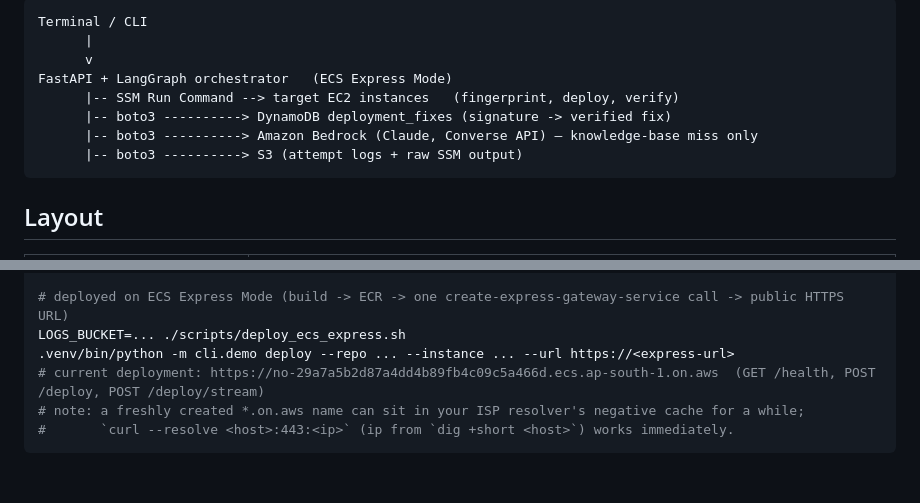
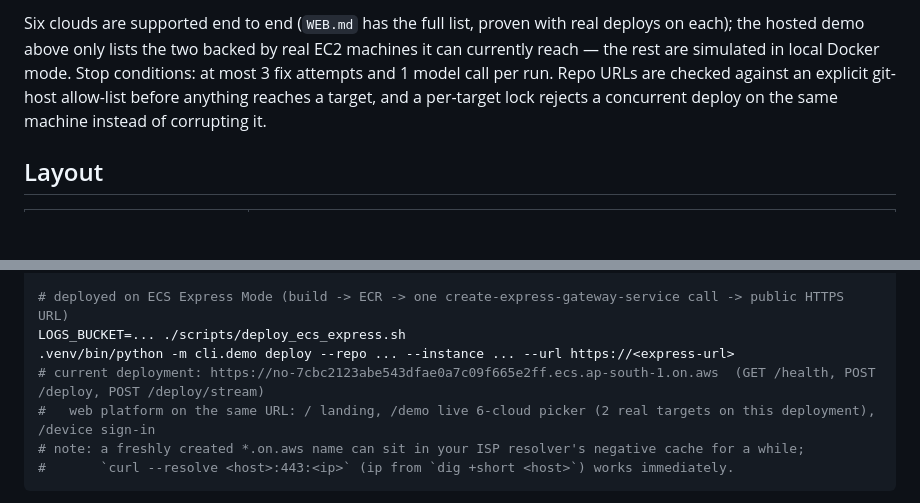
Before and after one commit to SibgathKhan777/NoMeshOps, a Markdown page: README.md, 2 parts joined by grey strips. Drawn GitHub-style; blank space fills up the shorter version.

````diff
--- a/README.md
+++ b/README.md
@@ -8,13 +51,10 @@ same error resolves near-instantly the next time it is seen.
 ```
-Terminal / CLI
-      |
-      v
-FastAPI + LangGraph orchestrator   (ECS Express Mode)
-      |-- SSM Run Command --> target EC2 instances   (fingerprint, deploy, verify)
-      |-- boto3 ----------> DynamoDB deployment_fixes (signature -> verified fix)
-      |-- boto3 ----------> Amazon Bedrock (Claude, Converse API) — knowledge-base miss only
-      |-- boto3 ----------> S3 (attempt logs + raw SSM output)
-```
+
+Six clouds are supported end to end (`WEB.md` has the full list, proven with real deploys on each);
+the hosted demo above only lists the two backed by real EC2 machines it can currently reach — the
+rest are simulated in local Docker mode. Stop conditions: at most 3 fix attempts and 1 model call
+per run. Repo URLs are checked against an explicit git-host allow-list before anything reaches a
+target, and a per-target lock rejects a concurrent deploy on the same machine instead of corrupting it.
 
 ## Layout
 
@@ -72,7 +112,8 @@ curl -s localhost:8080/deploy -H 'content-type: application/json' \
 # deployed on ECS Express Mode (build -> ECR -> one create-express-gateway-service call -> public HTTPS URL)
 LOGS_BUCKET=... ./scripts/deploy_ecs_express.sh
 .venv/bin/python -m cli.demo deploy --repo ... --instance ... --url https://<express-url>
-# current deployment: https://no-29a7a5b2d87a4dd4b89fb4c09c5a466d.ecs.ap-south-1.on.aws  (GET /health, POST /deploy, POST /deploy/stream)
+# current deployment: https://no-7cbc2123abe543dfae0a7c09f665e2ff.ecs.ap-south-1.on.aws  (GET /health, POST /deploy, POST /deploy/stream)
+#   web platform on the same URL: / landing, /demo live 6-cloud picker (2 real targets on this deployment), /device sign-in
 # note: a freshly created *.on.aws name can sit in your ISP resolver's negative cache for a while;
 #       `curl --resolve <host>:443:<ip>` (ip from `dig +short <host>`) works immediately.
 ```
````
Also changed, not shown: other parts of README.md (+43 -0 lines).
